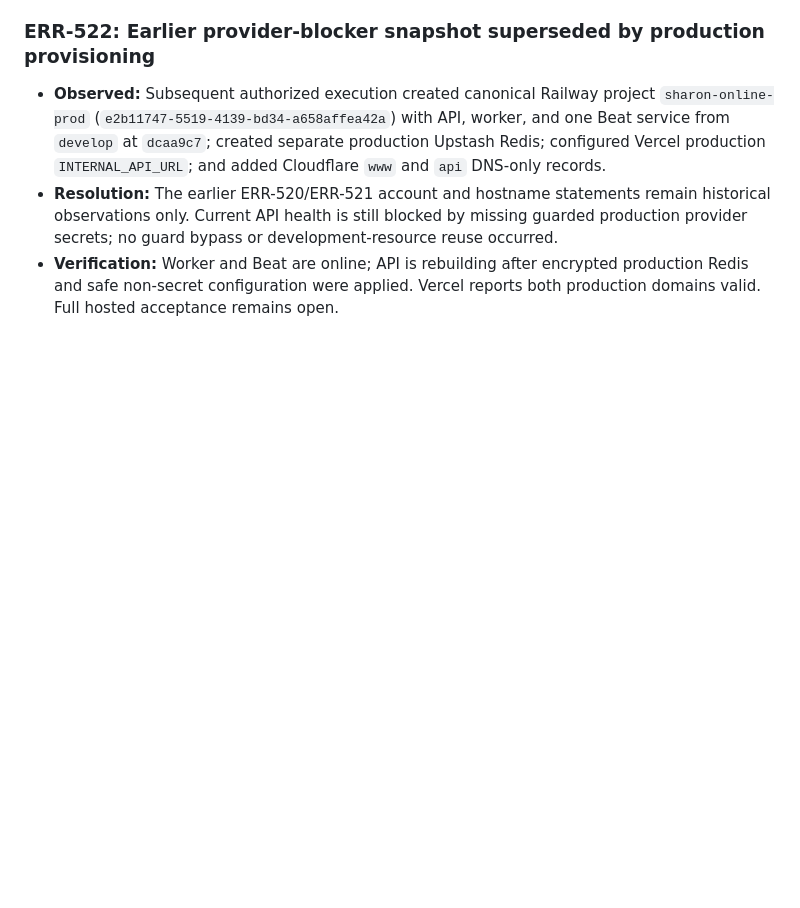
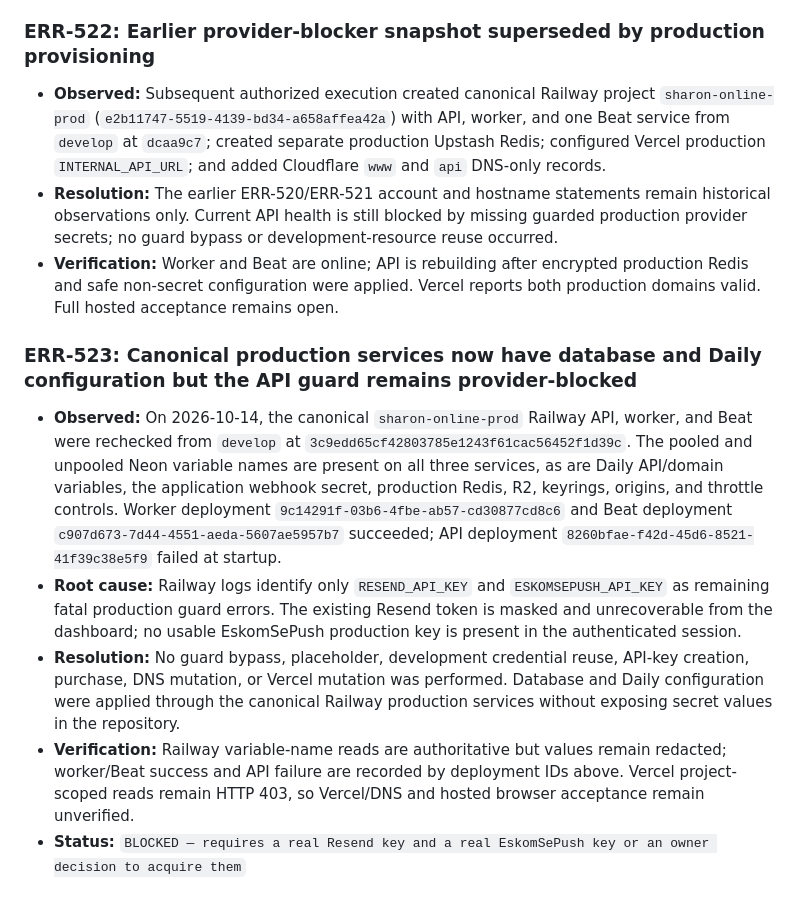
Before and after one commit to sharonremotedeveloper/SharonOnline, a Markdown page: docs/ERROR_LOGS_AND_RESOLUTIONS.md, the part around the change. GitHub-like rendering; blank space fills up the shorter version.

Commit message:
docs(deploy): record live production guard checkpoint

```diff
--- a/docs/ERROR_LOGS_AND_RESOLUTIONS.md
+++ b/docs/ERROR_LOGS_AND_RESOLUTIONS.md
@@ -810,3 +810,11 @@ def configure_test_settings(settings):
 - **Observed:** Subsequent authorized execution created canonical Railway project `sharon-online-prod` (`e2b11747-5519-4139-bd34-a658affea42a`) with API, worker, and one Beat service from `develop` at `dcaa9c7`; created separate production Upstash Redis; configured Vercel production `INTERNAL_API_URL`; and added Cloudflare `www` and `api` DNS-only records.
 - **Resolution:** The earlier ERR-520/ERR-521 account and hostname statements remain historical observations only. Current API health is still blocked by missing guarded production provider secrets; no guard bypass or development-resource reuse occurred.
 - **Verification:** Worker and Beat are online; API is rebuilding after encrypted production Redis and safe non-secret configuration were applied. Vercel reports both production domains valid. Full hosted acceptance remains open.
+
+### ERR-523: Canonical production services now have database and Daily configuration but the API guard remains provider-blocked
+
+- **Observed:** On 2026-10-14, the canonical `sharon-online-prod` Railway API, worker, and Beat were rechecked from `develop` at `3c9edd65cf42803785e1243f61cac56452f1d39c`. The pooled and unpooled Neon variable names are present on all three services, as are Daily API/domain variables, the application webhook secret, production Redis, R2, keyrings, origins, and throttle controls. Worker deployment `9c14291f-03b6-4fbe-ab57-cd30877cd8c6` and Beat deployment `c907d673-7d44-4551-aeda-5607ae5957b7` succeeded; API deployment `8260bfae-f42d-45d6-8521-41f39c38e5f9` failed at startup.
+- **Root cause:** Railway logs identify only `RESEND_API_KEY` and `ESKOMSEPUSH_API_KEY` as remaining fatal production guard errors. The existing Resend token is masked and unrecoverable from the dashboard; no usable EskomSePush production key is present in the authenticated session.
+- **Resolution:** No guard bypass, placeholder, development credential reuse, API-key creation, purchase, DNS mutation, or Vercel mutation was performed. Database and Daily configuration were applied through the canonical Railway production services without exposing secret values in the repository.
+- **Verification:** Railway variable-name reads are authoritative but values remain redacted; worker/Beat success and API failure are recorded by deployment IDs above. Vercel project-scoped reads remain HTTP 403, so Vercel/DNS and hosted browser acceptance remain unverified.
+- **Status:** `BLOCKED — requires a real Resend key and a real EskomSePush key or an owner decision to acquire them`
```
Also changed, not shown: docs/PROGRESS_AND_ROADMAP.md (+8 -0 lines).
